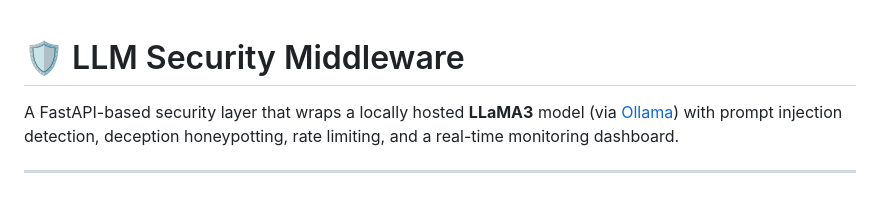
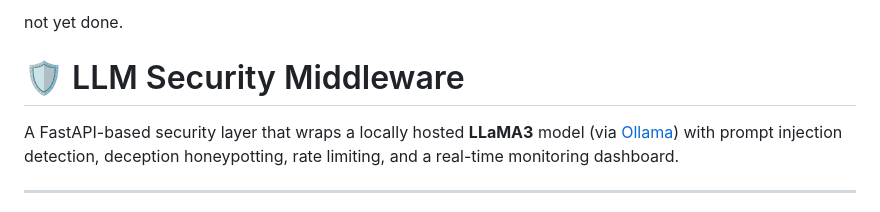
Before and after one commit to 0wolfak0/Adaptive-Deceptive-Response-Framework-for-Prompt-Injection-Attacks-on-Llms, a Markdown page: README.md, the part around the change. Rendered like a GitHub page.

```diff
--- a/README.md
+++ b/README.md
@@ -1,3 +1,4 @@
+not yet done.
 # 🛡️ LLM Security Middleware
 
 A FastAPI-based security layer that wraps a locally hosted **LLaMA3** model (via [Ollama](https://ollama.com)) with prompt injection detection, deception honeypotting, rate limiting, and a real-time monitoring dashboard.
```
